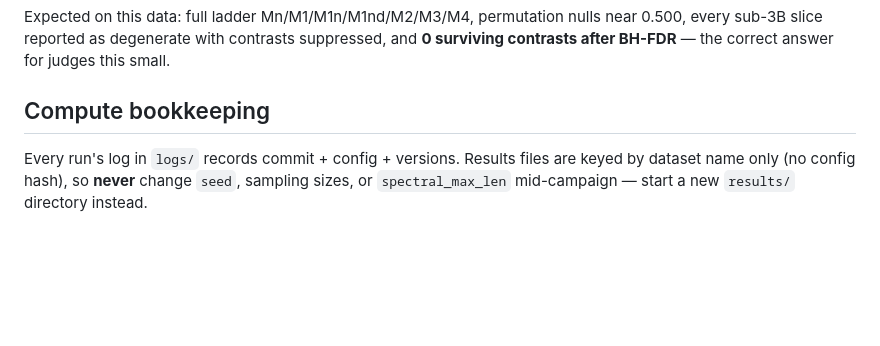
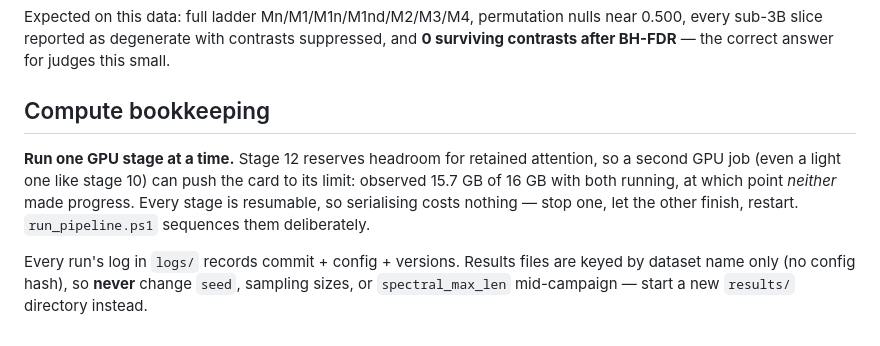
Before and after one commit to kcap02/Internal_LLM_as_Judge, a Markdown page: docs/DESIGN.md, the part around the change. Drawn GitHub-style; blank space fills up the shorter version.

Commit message:
Note GPU serialization requirement (concurrent stages stalled at 15.7/16 GB)

```diff
--- a/docs/DESIGN.md
+++ b/docs/DESIGN.md
@@ -183,6 +183,14 @@ for judges this small.
 
 ## Compute bookkeeping
 
+**Run one GPU stage at a time.** Stage 12 reserves headroom for retained
+attention, so a second GPU job (even a light one like stage 10) can push the
+card to its limit: observed 15.7 GB of 16 GB with both running, at which
+point *neither* made progress. Every stage is resumable, so serialising costs
+nothing — stop one, let the other finish, restart. `run_pipeline.ps1`
+sequences them deliberately.
+
+
 Every run's log in `logs/` records commit + config + versions. Results files
 are keyed by dataset name only (no config hash), so **never** change `seed`,
 sampling sizes, or `spectral_max_len` mid-campaign — start a new `results/`
```
